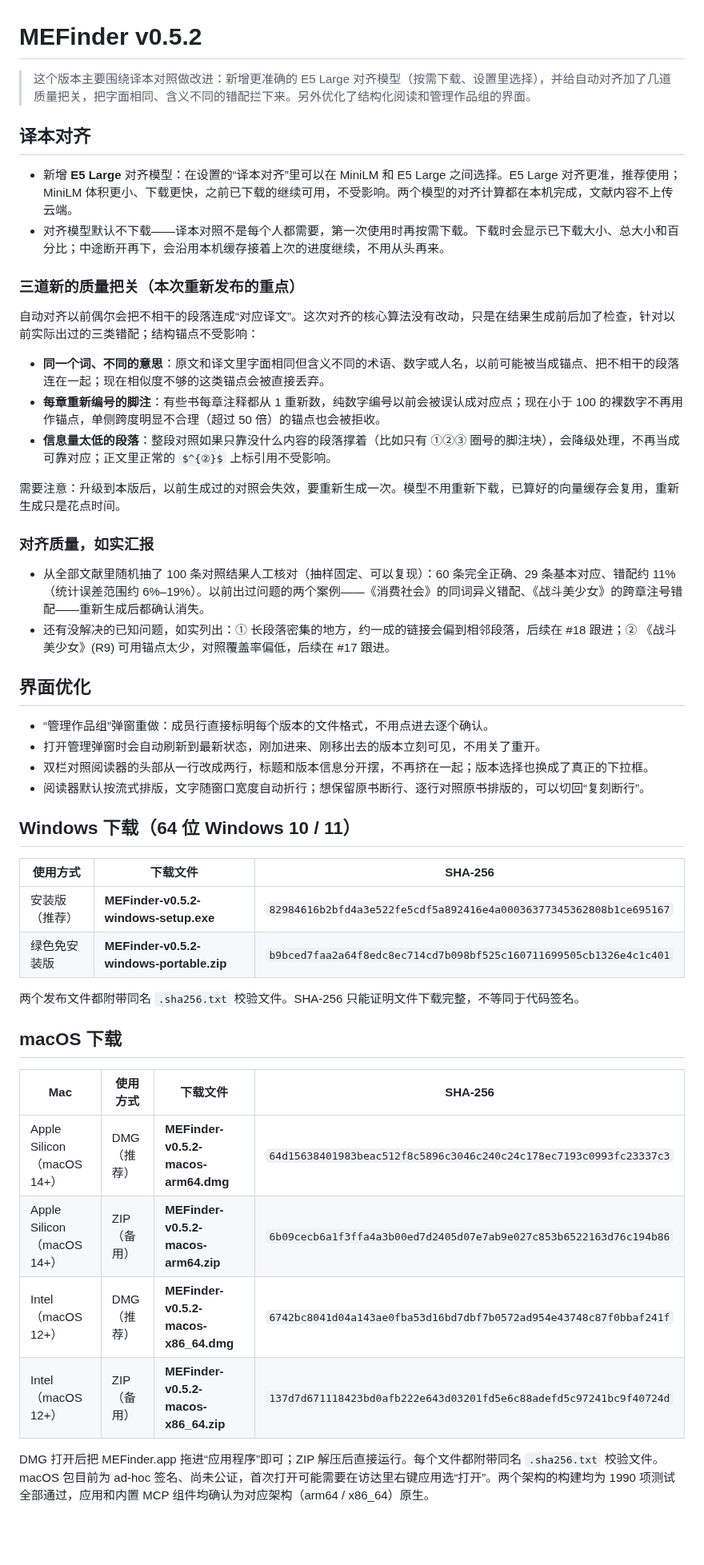
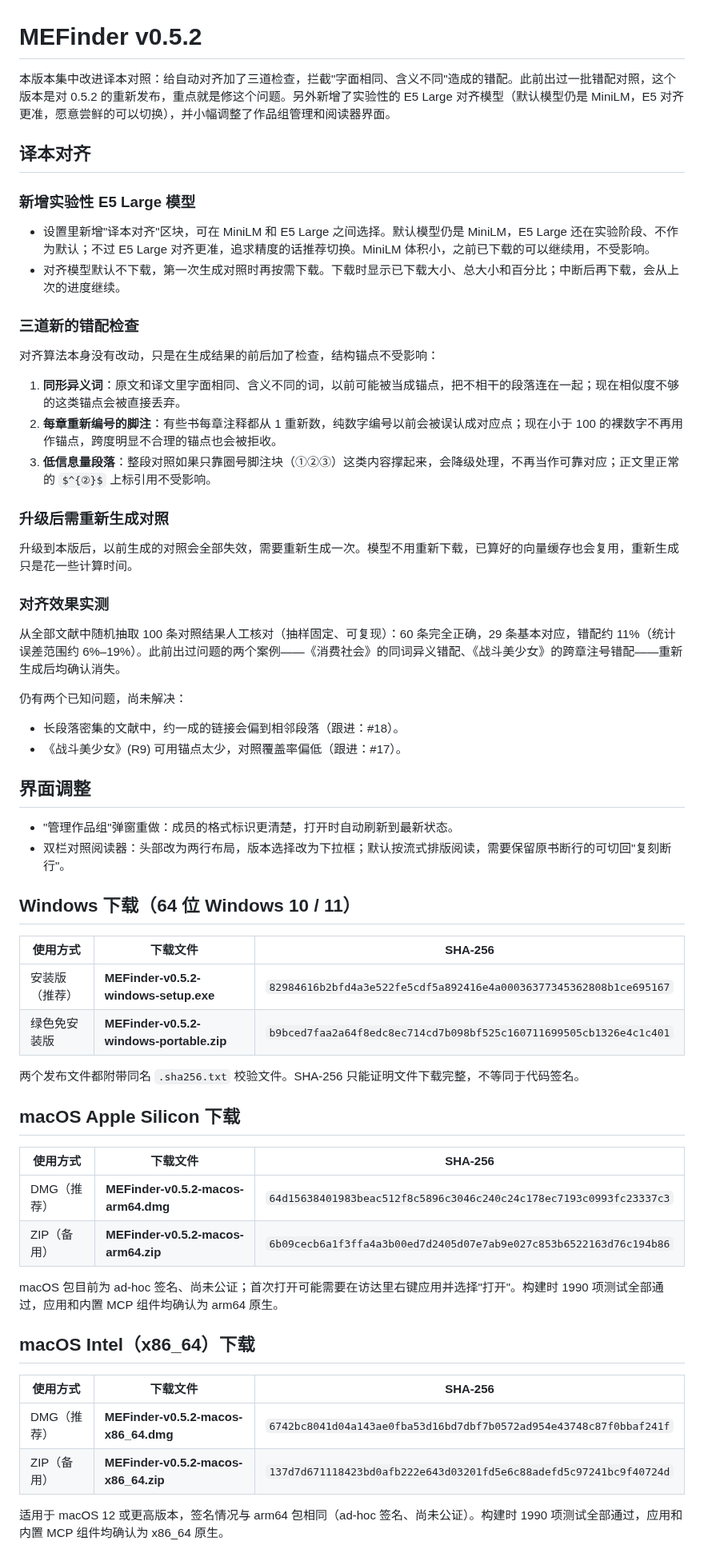
Before and after one commit to sabercomo/MEFinder, a Markdown page: docs/release-notes-0.5.2.md, the part around the change. Shown at 80% size. Drawn GitHub-style; blank space fills up the shorter version.

Commit message:
docs: 重写 v0.5.2 发布说明，统一 E5 模型口径

```diff
--- a/docs/release-notes-0.5.2.md
+++ b/docs/release-notes-0.5.2.md
@@ -1,33 +1,39 @@
 # MEFinder v0.5.2
 
-> 这个版本主要围绕译本对照做改进：新增更准确的 E5 Large 对齐模型（按需下载、设置里选择），并给自动对齐加了几道质量把关，把字面相同、含义不同的错配拦下来。另外优化了结构化阅读和管理作品组的界面。
+本版本集中改进译本对照：给自动对齐加了三道检查，拦截"字面相同、含义不同"造成的错配。此前出过一批错配对照，这个版本是对 0.5.2 的重新发布，重点就是修这个问题。另外新增了实验性的 E5 Large 对齐模型（默认模型仍是 MiniLM，E5 对齐更准，愿意尝鲜的可以切换），并小幅调整了作品组管理和阅读器界面。
 
 ## 译本对齐
 
-- 新增 **E5 Large** 对齐模型：在设置的“译本对齐”里可以在 MiniLM 和 E5 Large 之间选择。E5 Large 对齐更准，推荐使用；MiniLM 体积更小、下载更快，之前已下载的继续可用，不受影响。两个模型的对齐计算都在本机完成，文献内容不上传云端。
-- 对齐模型默认不下载——译本对照不是每个人都需要，第一次使用时再按需下载。下载时会显示已下载大小、总大小和百分比；中途断开再下，会沿用本机缓存接着上次的进度继续，不用从头再来。
+### 新增实验性 E5 Large 模型
 
-### 三道新的质量把关（本次重新发布的重点）
+- 设置里新增"译本对齐"区块，可在 MiniLM 和 E5 Large 之间选择。默认模型仍是 MiniLM，E5 Large 还在实验阶段、不作为默认；不过 E5 Large 对齐更准，追求精度的话推荐切换。MiniLM 体积小，之前已下载的可以继续用，不受影响。
+- 对齐模型默认不下载，第一次生成对照时再按需下载。下载时显示已下载大小、总大小和百分比；中断后再下载，会从上次的进度继续。
 
-自动对齐以前偶尔会把不相干的段落连成“对应译文”。这次对齐的核心算法没有改动，只是在结果生成前后加了检查，针对以前实际出过的三类错配；结构锚点不受影响：
+### 三道新的错配检查
 
-- **同一个词、不同的意思**：原文和译文里字面相同但含义不同的术语、数字或人名，以前可能被当成锚点、把不相干的段落连在一起；现在相似度不够的这类锚点会被直接丢弃。
-- **每章重新编号的脚注**：有些书每章注释都从 1 重新数，纯数字编号以前会被误认成对应点；现在小于 100 的裸数字不再用作锚点，单侧跨度明显不合理（超过 50 倍）的锚点也会被拒收。
-- **信息量太低的段落**：整段对照如果只靠没什么内容的段落撑着（比如只有 ①②③ 圈号的脚注块），会降级处理，不再当成可靠对应；正文里正常的 `$^{②}$` 上标引用不受影响。
+对齐算法本身没有改动，只是在生成结果的前后加了检查，结构锚点不受影响：
 
-需要注意：升级到本版后，以前生成过的对照会失效，要重新生成一次。模型不用重新下载，已算好的向量缓存会复用，重新生成只是花点时间。
+1. **同形异义词**：原文和译文里字面相同、含义不同的词，以前可能被当成锚点，把不相干的段落连在一起；现在相似度不够的这类锚点会被直接丢弃。
+2. **每章重新编号的脚注**：有些书每章注释都从 1 重新数，纯数字编号以前会被误认成对应点；现在小于 100 的裸数字不再用作锚点，跨度明显不合理的锚点也会被拒收。
+3. **低信息量段落**：整段对照如果只靠圈号脚注块（①②③）这类内容撑起来，会降级处理，不再当作可靠对应；正文里正常的 `$^{②}$` 上标引用不受影响。
 
-### 对齐质量，如实汇报
+### 升级后需重新生成对照
 
-- 从全部文献里随机抽了 100 条对照结果人工核对（抽样固定、可以复现）：60 条完全正确、29 条基本对应、错配约 11%（统计误差范围约 6%–19%）。以前出过问题的两个案例——《消费社会》的同词异义错配、《战斗美少女》的跨章注号错配——重新生成后都确认消失。
-- 还有没解决的已知问题，如实列出：① 长段落密集的地方，约一成的链接会偏到相邻段落，后续在 #18 跟进；② 《战斗美少女》(R9) 可用锚点太少，对照覆盖率偏低，后续在 #17 跟进。
+升级到本版后，以前生成的对照会全部失效，需要重新生成一次。模型不用重新下载，已算好的向量缓存也会复用，重新生成只是花一些计算时间。
 
-## 界面优化
+### 对齐效果实测
 
-- “管理作品组”弹窗重做：成员行直接标明每个版本的文件格式，不用点进去逐个确认。
-- 打开管理弹窗时会自动刷新到最新状态，刚加进来、刚移出去的版本立刻可见，不用关了重开。
-- 双栏对照阅读器的头部从一行改成两行，标题和版本信息分开摆，不再挤在一起；版本选择也换成了真正的下拉框。
-- 阅读器默认按流式排版，文字随窗口宽度自动折行；想保留原书断行、逐行对照原书排版的，可以切回“复刻断行”。
+从全部文献中随机抽取 100 条对照结果人工核对（抽样固定、可复现）：60 条完全正确，29 条基本对应，错配约 11%（统计误差范围约 6%–19%）。此前出过问题的两个案例——《消费社会》的同词异义错配、《战斗美少女》的跨章注号错配——重新生成后均确认消失。
+
+仍有两个已知问题，尚未解决：
+
+- 长段落密集的文献中，约一成的链接会偏到相邻段落（跟进：#18）。
+- 《战斗美少女》(R9) 可用锚点太少，对照覆盖率偏低（跟进：#17）。
+
+## 界面调整
+
+- "管理作品组"弹窗重做：成员的格式标识更清楚，打开时自动刷新到最新状态。
+- 双栏对照阅读器：头部改为两行布局，版本选择改为下拉框；默认按流式排版阅读，需要保留原书断行的可切回"复刻断行"。
 
 ## Windows 下载（64 位 Windows 10 / 11）
 
@@ -38,13 +44,20 @@
 
 两个发布文件都附带同名 `.sha256.txt` 校验文件。SHA-256 只能证明文件下载完整，不等同于代码签名。
 
-## macOS 下载
+## macOS Apple Silicon 下载
 
-| Mac | 使用方式 | 下载文件 | SHA-256 |
-| --- | --- | --- | --- |
-| Apple Silicon（macOS 14+） | DMG（推荐） | **MEFinder-v0.5.2-macos-arm64.dmg** | `64d15638401983beac512f8c5896c3046c240c24c178ec7193c0993fc23337c3` |
-| Apple Silicon（macOS 14+） | ZIP（备用） | **MEFinder-v0.5.2-macos-arm64.zip** | `6b09cecb6a1f3ffa4a3b00ed7d2405d07e7ab9e027c853b6522163d76c194b86` |
-| Intel（macOS 12+） | DMG（推荐） | **MEFinder-v0.5.2-macos-x86_64.dmg** | `6742bc8041d04a143ae0fba53d16bd7dbf7b0572ad954e43748c87f0bbaf241f` |
-| Intel（macOS 12+） | ZIP（备用） | **MEFinder-v0.5.2-macos-x86_64.zip** | `137d7d671118423bd0afb222e643d03201fd5e6c88adefd5c97241bc9f40724d` |
+| 使用方式 | 下载文件 | SHA-256 |
+| --- | --- | --- |
+| DMG（推荐） | **MEFinder-v0.5.2-macos-arm64.dmg** | `64d15638401983beac512f8c5896c3046c240c24c178ec7193c0993fc23337c3` |
+| ZIP（备用） | **MEFinder-v0.5.2-macos-arm64.zip** | `6b09cecb6a1f3ffa4a3b00ed7d2405d07e7ab9e027c853b6522163d76c194b86` |
 
-DMG 打开后把 MEFinder.app 拖进“应用程序”即可；ZIP 解压后直接运行。每个文件都附带同名 `.sha256.txt` 校验文件。macOS 包目前为 ad-hoc 签名、尚未公证，首次打开可能需要在访达里右键应用选“打开”。两个架构的构建均为 1990 项测试全部通过，应用和内置 MCP 组件均确认为对应架构（arm64 / x86_64）原生。
+macOS 包目前为 ad-hoc 签名、尚未公证；首次打开可能需要在访达里右键应用并选择"打开"。构建时 1990 项测试全部通过，应用和内置 MCP 组件均确认为 arm64 原生。
+
+## macOS Intel（x86_64）下载
+
+| 使用方式 | 下载文件 | SHA-256 |
+| --- | --- | --- |
+| DMG（推荐） | **MEFinder-v0.5.2-macos-x86_64.dmg** | `6742bc8041d04a143ae0fba53d16bd7dbf7b0572ad954e43748c87f0bbaf241f` |
+| ZIP（备用） | **MEFinder-v0.5.2-macos-x86_64.zip** | `137d7d671118423bd0afb222e643d03201fd5e6c88adefd5c97241bc9f40724d` |
+
+适用于 macOS 12 或更高版本，签名情况与 arm64 包相同（ad-hoc 签名、尚未公证）。构建时 1990 项测试全部通过，应用和内置 MCP 组件均确认为 x86_64 原生。
```
